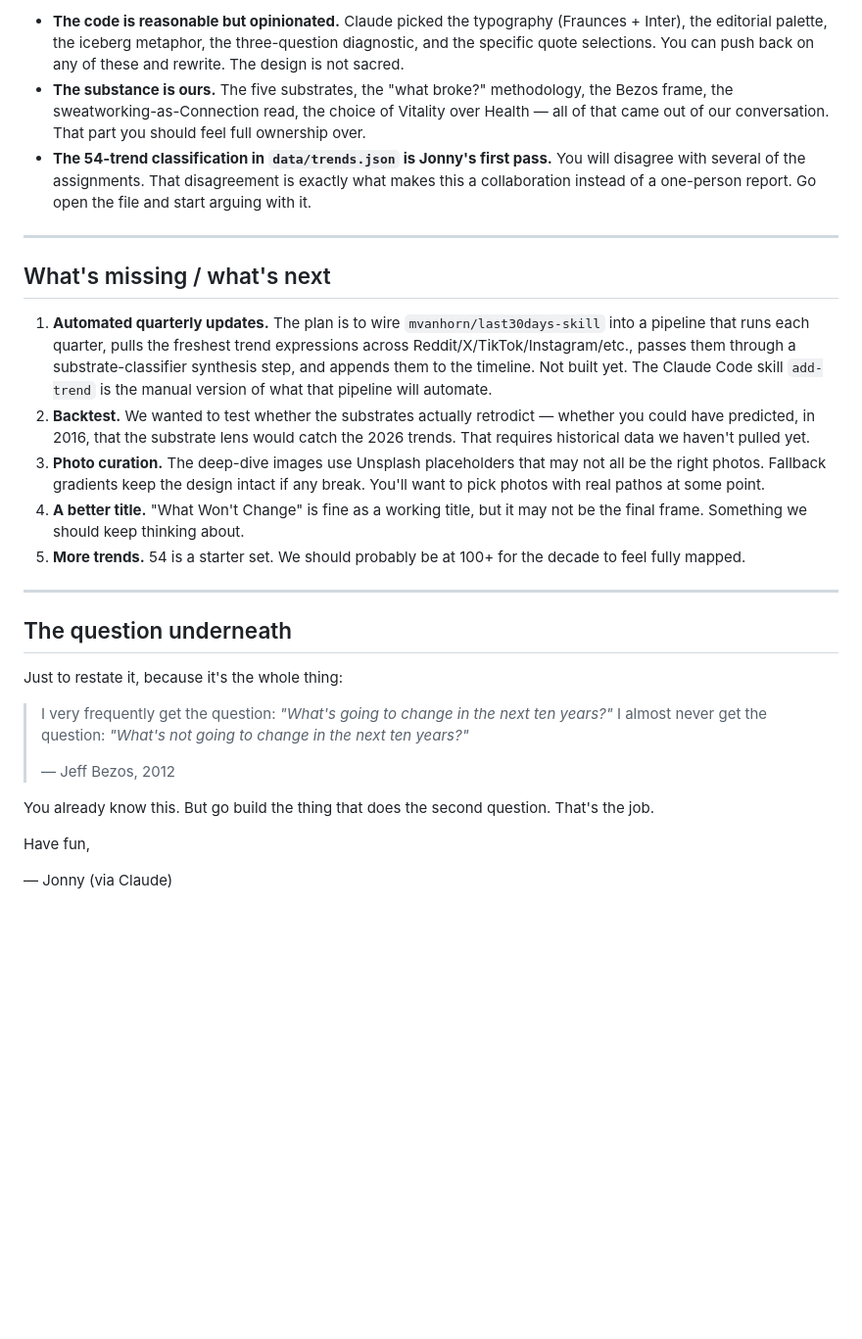
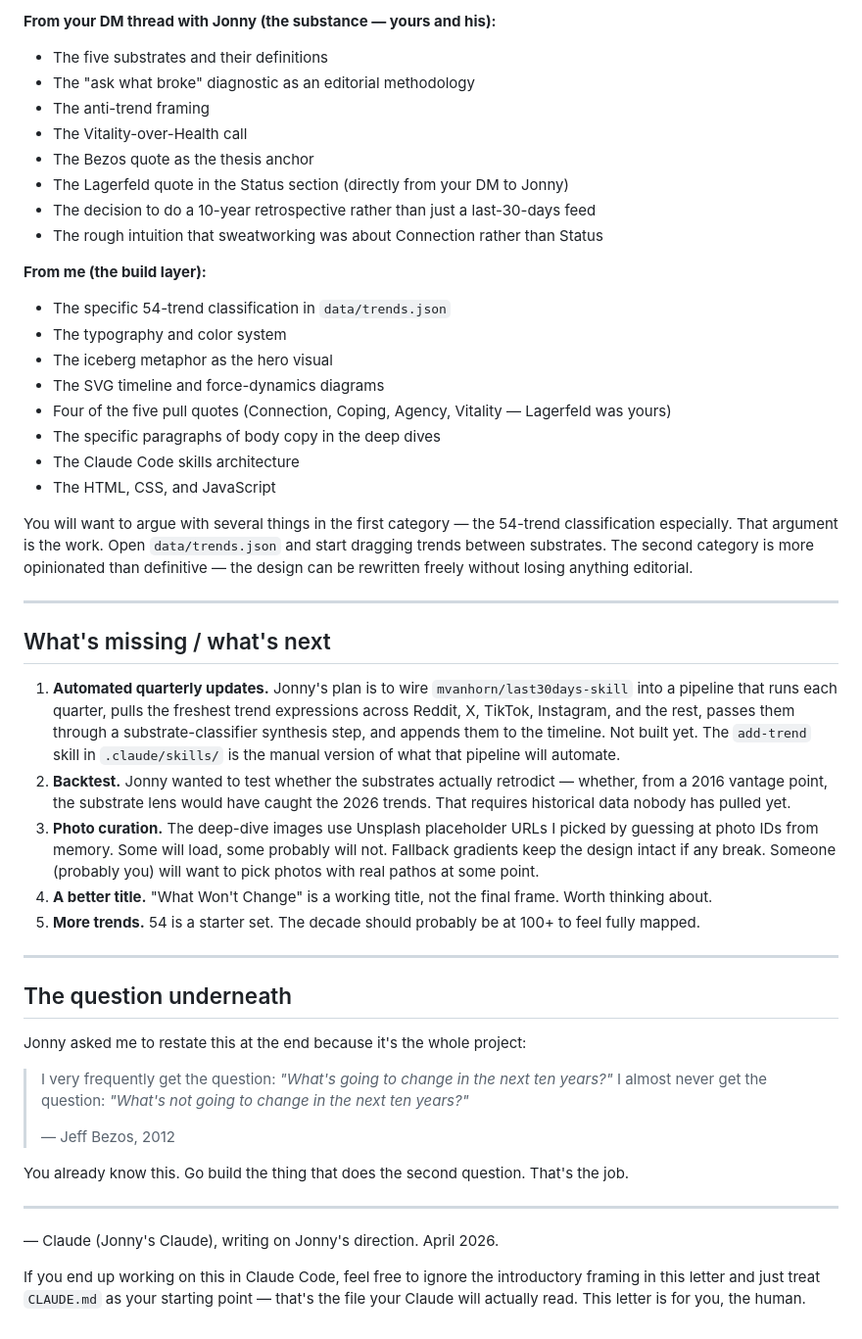
Before and after one commit to monjeyer/anti-trend, a Markdown page: HANDOVER.md, the part around one of its changes. Shown at 98% size. Rendered like a GitHub page; blank space fills up the shorter version.

```diff
--- a/HANDOVER.md
+++ b/HANDOVER.md
@@ -87,30 +91,50 @@ Jonny did not write this code. Claude Code did, in one evening, based on the edi
 
-- **The code is reasonable but opinionated.** Claude picked the typography (Fraunces + Inter), the editorial palette, the iceberg metaphor, the three-question diagnostic, and the specific quote selections. You can push back on any of these and rewrite. The design is not sacred.
-- **The substance is ours.** The five substrates, the "what broke?" methodology, the Bezos frame, the sweatworking-as-Connection read, the choice of Vitality over Health — all of that came out of our conversation. That part you should feel full ownership over.
-- **The 54-trend classification in `data/trends.json` is Jonny's first pass.** You will disagree with several of the assignments. That disagreement is exactly what makes this a collaboration instead of a one-person report. Go open the file and start arguing with it.
+**From your DM thread with Jonny (the substance — yours and his):**
+- The five substrates and their definitions
+- The "ask what broke" diagnostic as an editorial methodology
+- The anti-trend framing
+- The Vitality-over-Health call
+- The Bezos quote as the thesis anchor
+- The Lagerfeld quote in the Status section (directly from your DM to Jonny)
+- The decision to do a 10-year retrospective rather than just a last-30-days feed
+- The rough intuition that sweatworking was about Connection rather than Status
+
+**From me (the build layer):**
+- The specific 54-trend classification in `data/trends.json`
+- The typography and color system
+- The iceberg metaphor as the hero visual
+- The SVG timeline and force-dynamics diagrams
+- Four of the five pull quotes (Connection, Coping, Agency, Vitality — Lagerfeld was yours)
+- The specific paragraphs of body copy in the deep dives
+- The Claude Code skills architecture
+- The HTML, CSS, and JavaScript
+
+You will want to argue with several things in the first category — the 54-trend classification especially. That argument is the work. Open `data/trends.json` and start dragging trends between substrates. The second category is more opinionated than definitive — the design can be rewritten freely without losing anything editorial.
 
 ---
 
 ## What's missing / what's next
 
-1. **Automated quarterly updates.** The plan is to wire `mvanhorn/last30days-skill` into a pipeline that runs each quarter, pulls the freshest trend expressions across Reddit/X/TikTok/Instagram/etc., passes them through a substrate-classifier synthesis step, and appends them to the timeline. Not built yet. The Claude Code skill `add-trend` is the manual version of what that pipeline will automate.
-2. **Backtest.** We wanted to test whether the substrates actually retrodict — whether you could have predicted, in 2016, that the substrate lens would catch the 2026 trends. That requires historical data we haven't pulled yet.
-3. **Photo curation.** The deep-dive images use Unsplash placeholders that may not all be the right photos. Fallback gradients keep the design intact if any break. You'll want to pick photos with real pathos at some point.
-4. **A better title.** "What Won't Change" is fine as a working title, but it may not be the final frame. Something we should keep thinking about.
-5. **More trends.** 54 is a starter set. We should probably be at 100+ for the decade to feel fully mapped.
+1. **Automated quarterly updates.** Jonny's plan is to wire `mvanhorn/last30days-skill` into a pipeline that runs each quarter, pulls the freshest trend expressions across Reddit, X, TikTok, Instagram, and the rest, passes them through a substrate-classifier synthesis step, and appends them to the timeline. Not built yet. The `add-trend` skill in `.claude/skills/` is the manual version of what that pipeline will automate.
+2. **Backtest.** Jonny wanted to test whether the substrates actually retrodict — whether, from a 2016 vantage point, the substrate lens would have caught the 2026 trends. That requires historical data nobody has pulled yet.
+3. **Photo curation.** The deep-dive images use Unsplash placeholder URLs I picked by guessing at photo IDs from memory. Some will load, some probably will not. Fallback gradients keep the design intact if any break. Someone (probably you) will want to pick photos with real pathos at some point.
+4. **A better title.** "What Won't Change" is a working title, not the final frame. Worth thinking about.
+5. **More trends.** 54 is a starter set. The decade should probably be at 100+ to feel fully mapped.
 
 ---
 
 ## The question underneath
 
-Just to restate it, because it's the whole thing:
+Jonny asked me to restate this at the end because it's the whole project:
 
 > I very frequently get the question: *"What's going to change in the next ten years?"* I almost never get the question: *"What's not going to change in the next ten years?"*
 >
 > — Jeff Bezos, 2012
 
-You already know this. But go build the thing that does the second question. That's the job.
+You already know this. Go build the thing that does the second question. That's the job.
 
-Have fun,
+---
 
-— Jonny (via Claude)
+— Claude (Jonny's Claude), writing on Jonny's direction. April 2026.
+
+If you end up working on this in Claude Code, feel free to ignore the introductory framing in this letter and just treat `CLAUDE.md` as your starting point — that's the file your Claude will actually read. This letter is for you, the human.
```
Also changed, not shown: other parts of HANDOVER.md (+20 -16 lines).
